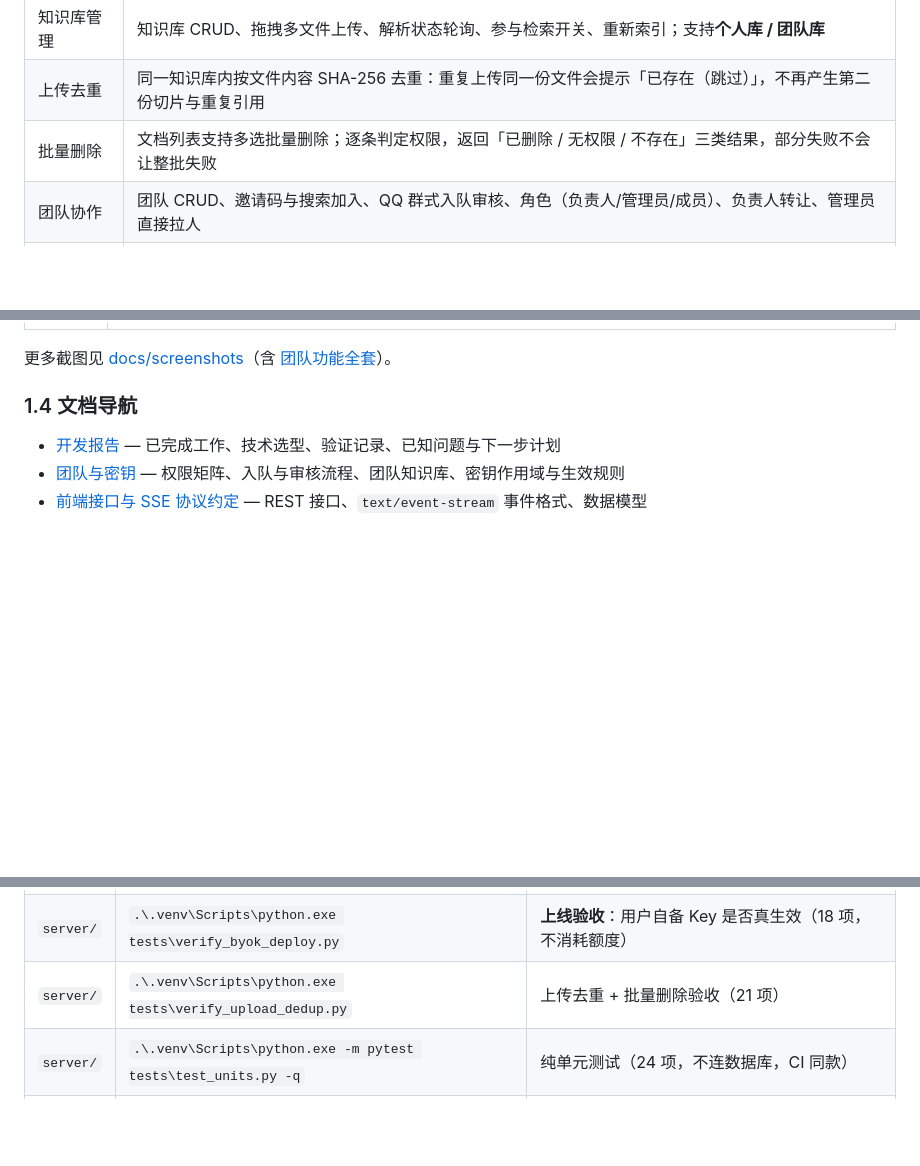
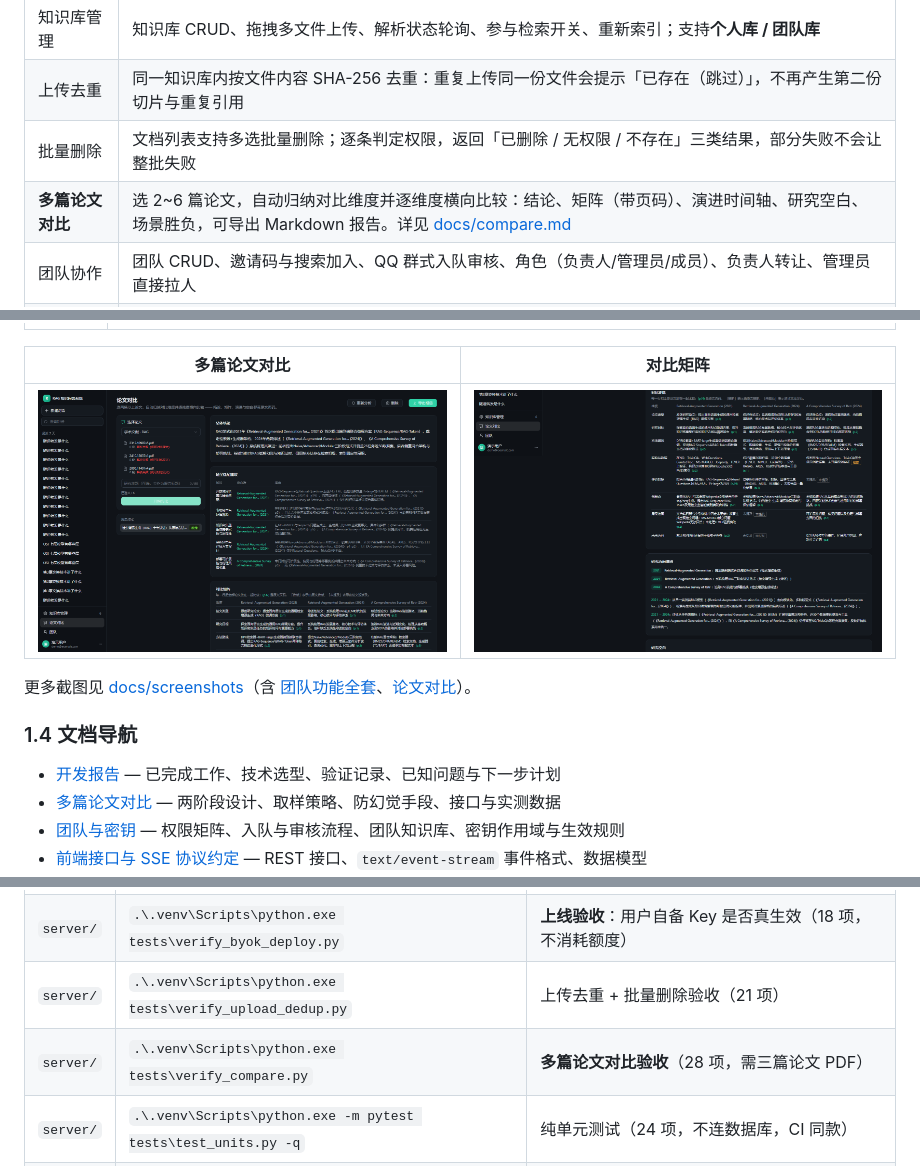
Before and after one commit to m-tx25/NetStudy-AI, a Markdown page: README.md, 3 parts joined by grey strips. GitHub-like rendering; pictures changed too: docs/screenshots/compare/01-论文对比-结果.png (added), docs/screenshots/compare/02-对比矩阵.png (added); blank space fills up the shorter version.

```diff
--- a/README.md
+++ b/README.md
@@ -31,6 +31,7 @@
 | 知识库管理 | 知识库 CRUD、拖拽多文件上传、解析状态轮询、参与检索开关、重新索引；支持**个人库 / 团队库** |
 | 上传去重 | 同一知识库内按文件内容 SHA-256 去重：重复上传同一份文件会提示「已存在（跳过）」，不再产生第二份切片与重复引用 |
 | 批量删除 | 文档列表支持多选批量删除；逐条判定权限，返回「已删除 / 无权限 / 不存在」三类结果，部分失败不会让整批失败 |
+| **多篇论文对比** | 选 2~6 篇论文，自动归纳对比维度并逐维度横向比较：结论、矩阵（带页码）、演进时间轴、研究空白、场景胜负，可导出 Markdown 报告。详见 [docs/compare.md](docs/compare.md) |
 | 团队协作 | 团队 CRUD、邀请码与搜索加入、QQ 群式入队审核、角色（负责人/管理员/成员）、负责人转让、管理员直接拉人 |
 | API 密钥 | **团队级 + 个人级**双作用域（智谱 / DeepSeek / OpenAI / 自定义），加密存储、只显示掩码，按知识库归属自动选用 |
 | 模型选择 | 可在多个生成模型间切换（服务端配置 + 自备密钥），生成模型与向量化模型解耦 |
@@ -54,11 +55,16 @@
 | --- | --- |
 | ![首页](docs/screenshots/00-home.png) | ![成员](docs/screenshots/teams/04-团队详情-成员.png) |
 
-更多截图见 [docs/screenshots](docs/screenshots)（含 [团队功能全套](docs/screenshots/teams)）。
+| 多篇论文对比 | 对比矩阵 |
+| --- | --- |
+| ![论文对比](docs/screenshots/compare/01-论文对比-结果.png) | ![对比矩阵](docs/screenshots/compare/02-对比矩阵.png) |
+
+更多截图见 [docs/screenshots](docs/screenshots)（含 [团队功能全套](docs/screenshots/teams)、[论文对比](docs/screenshots/compare)）。
 
 ### 1.4 文档导航
 
 - [开发报告](docs/development-report.md) — 已完成工作、技术选型、验证记录、已知问题与下一步计划
+- [多篇论文对比](docs/compare.md) — 两阶段设计、取样策略、防幻觉手段、接口与实测数据
 - [团队与密钥](docs/teams.md) — 权限矩阵、入队与审核流程、团队知识库、密钥作用域与生效规则
 - [前端接口与 SSE 协议约定](docs/frontend-api.md) — REST 接口、`text/event-stream` 事件格式、数据模型
 - [前端说明](client/README.md) — 目录结构、功能清单、自检脚本
@@ -538,6 +544,7 @@ $env:API_BASE='http://你的域名/api'
 | `server/` | `.\.venv\Scripts\python.exe tests\verify_permissions.py` | 团队库与文档管理权限验收（18 项） |
 | `server/` | `.\.venv\Scripts\python.exe tests\verify_byok_deploy.py` | **上线验收**：用户自备 Key 是否真生效（18 项，不消耗额度） |
 | `server/` | `.\.venv\Scripts\python.exe tests\verify_upload_dedup.py` | 上传去重 + 批量删除验收（21 项） |
+| `server/` | `.\.venv\Scripts\python.exe tests\verify_compare.py` | **多篇论文对比验收**（28 项，需三篇论文 PDF） |
 | `server/` | `.\.venv\Scripts\python.exe -m pytest tests\test_units.py -q` | 纯单元测试（24 项，不连数据库，CI 同款） |
 | `server/` | `.\.venv\Scripts\python.exe cleanup_test_data.py` | 清理自动化测试留下的账号/团队（默认 dry-run，`--yes` 才执行） |
 | `server/` | `.\.venv\Scripts\python.exe prune_orphan_vectors.py` | 清理数据库已删但 Chroma 仍残留的切片（默认 dry-run） |
```
Also changed, not shown: other parts of README.md (+1 -0 lines), docs/compare.md (added, +131 -0 lines), 7 other files.
